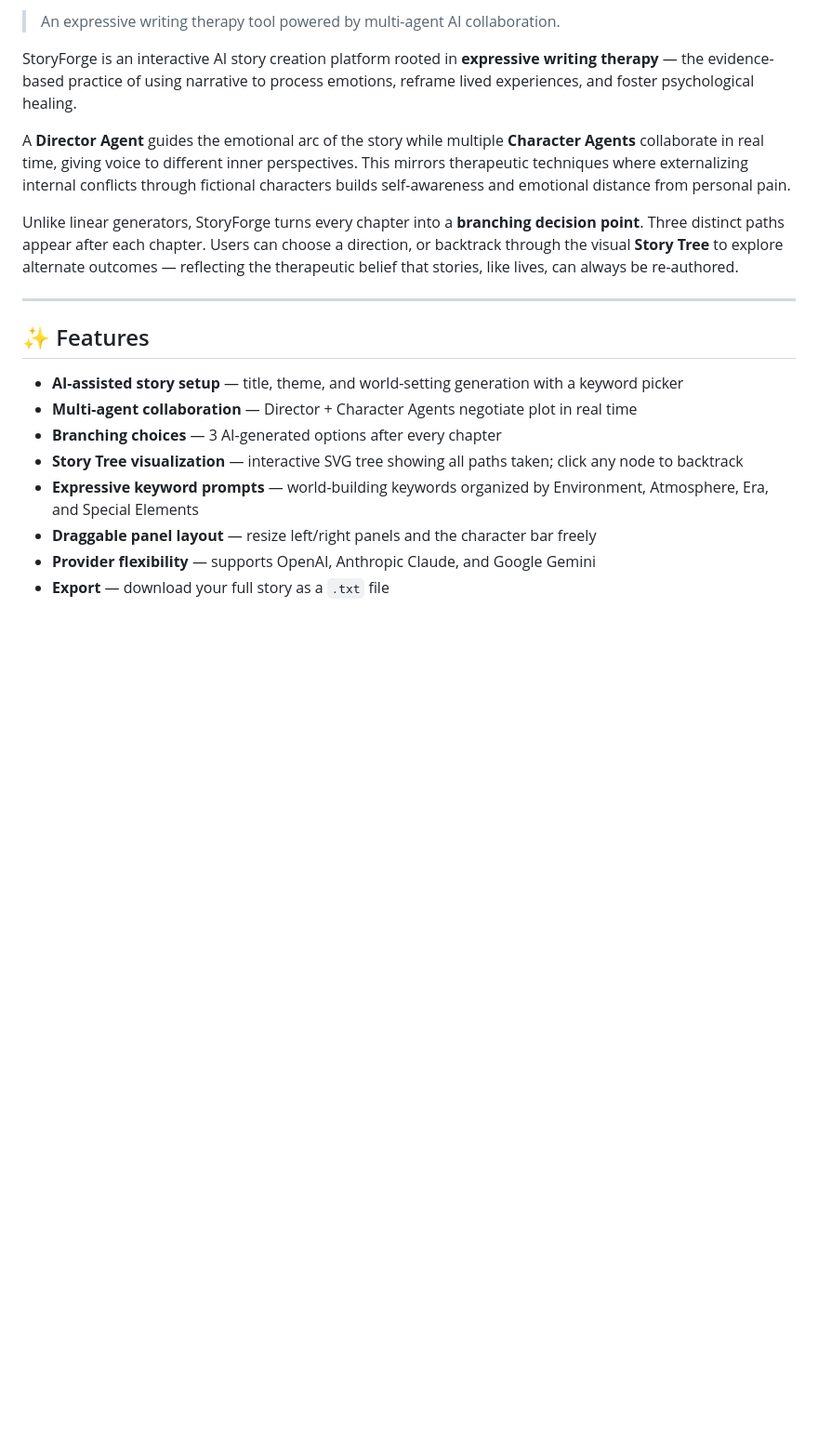
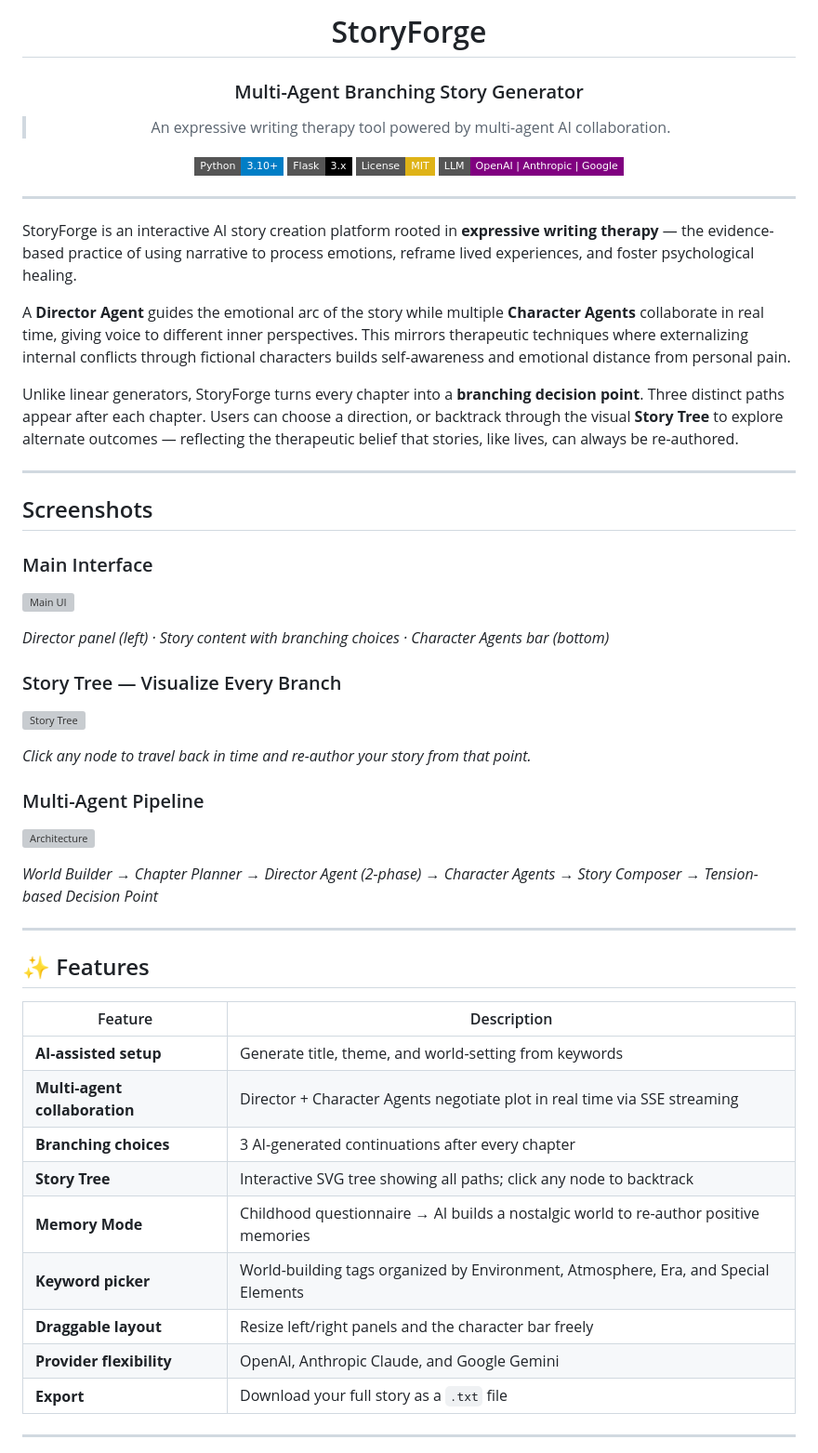
Before and after one commit to ChuanBuJianRi/Expressive-Writing-Therapy, a Markdown page: README.md, the part around one of its changes. Shown at 93% size. Drawn GitHub-style; badges without logos; blank space fills up the shorter version; grey boxes are pictures that could not be loaded.

```diff
--- a/README.md
+++ b/README.md
@@ -2,5 +3,16 @@
 
-> An expressive writing therapy tool powered by multi-agent AI collaboration.
+  # StoryForge
+  ### Multi-Agent Branching Story Generator
+
+  > An expressive writing therapy tool powered by multi-agent AI collaboration.
+
+  [![Python](https://img.shields.io/badge/Python-3.10+-blue?style=flat-square&logo=python)](https://python.org)
+  [![Flask](https://img.shields.io/badge/Flask-3.x-black?style=flat-square&logo=flask)](https://flask.palletsprojects.com)
+  [![License: MIT](https://img.shields.io/badge/License-MIT-yellow?style=flat-square)](LICENSE)
+  [![OpenAI](https://img.shields.io/badge/LLM-OpenAI%20%7C%20Anthropic%20%7C%20Google-purple?style=flat-square)](https://platform.openai.com)
+</div>
+
+---
 
 StoryForge is an interactive AI story creation platform rooted in **expressive writing therapy** — the evidence-based practice of using narrative to process emotions, reframe lived experiences, and foster psychological healing.
 
@@ -10,13 +22,41 @@ Unlike linear generators, StoryForge turns every chapter into a **branching deci
 
 ---
 
+## Screenshots
+
+### Main Interface
+
+![Main UI](images/ui-main.png)
+
+*Director panel (left) · Story content with branching choices · Character Agents bar (bottom)*
+
+### Story Tree — Visualize Every Branch
+
+![Story Tree](images/story-tree.png)
+
+*Click any node to travel back in time and re-author your story from that point.*
+
+### Multi-Agent Pipeline
+
+![Architecture](images/architecture.png)
+
+*World Builder → Chapter Planner → Director Agent (2-phase) → Character Agents → Story Composer → Tension-based Decision Point*
+
+---
+
 ## ✨ Features
 
-- **AI-assisted story setup** — title, theme, and world-setting generation with a keyword picker
-- **Multi-agent collaboration** — Director + Character Agents negotiate plot in real time
-- **Branching choices** — 3 AI-generated options after every chapter
-- **Story Tree visualization** — interactive SVG tree showing all paths taken; click any node to backtrack
-- **Expressive keyword prompts** — world-building keywords organized by Environment, Atmosphere, Era, and Special Elements
-- **Draggable panel layout** — resize left/right panels and the character bar freely
-- **Provider flexibility** — supports OpenAI, Anthropic Claude, and Google Gemini
-- **Export** — download your full story as a `.txt` file
+| Feature | Description |
+|---------|-------------|
+| **AI-assisted setup** | Generate title, theme, and world-setting from keywords |
+| **Multi-agent collaboration** | Director + Character Agents negotiate plot in real time via SSE streaming |
+| **Branching choices** | 3 AI-generated continuations after every chapter |
+| **Story Tree** | Interactive SVG tree showing all paths; click any node to backtrack |
+| **Memory Mode** | Childhood questionnaire → AI builds a nostalgic world to re-author positive memories |
+| **Keyword picker** | World-building tags organized by Environment, Atmosphere, Era, and Special Elements |
+| **Draggable layout** | Resize left/right panels and the character bar freely |
+| **Provider flexibility** | OpenAI, Anthropic Claude, and Google Gemini |
+| **Export** | Download your full story as a `.txt` file |
+
+---
+
```
Also changed, not shown: other parts of README.md (+48 -29 lines), PROJECT_STORY.md (added, +73 -0 lines).
